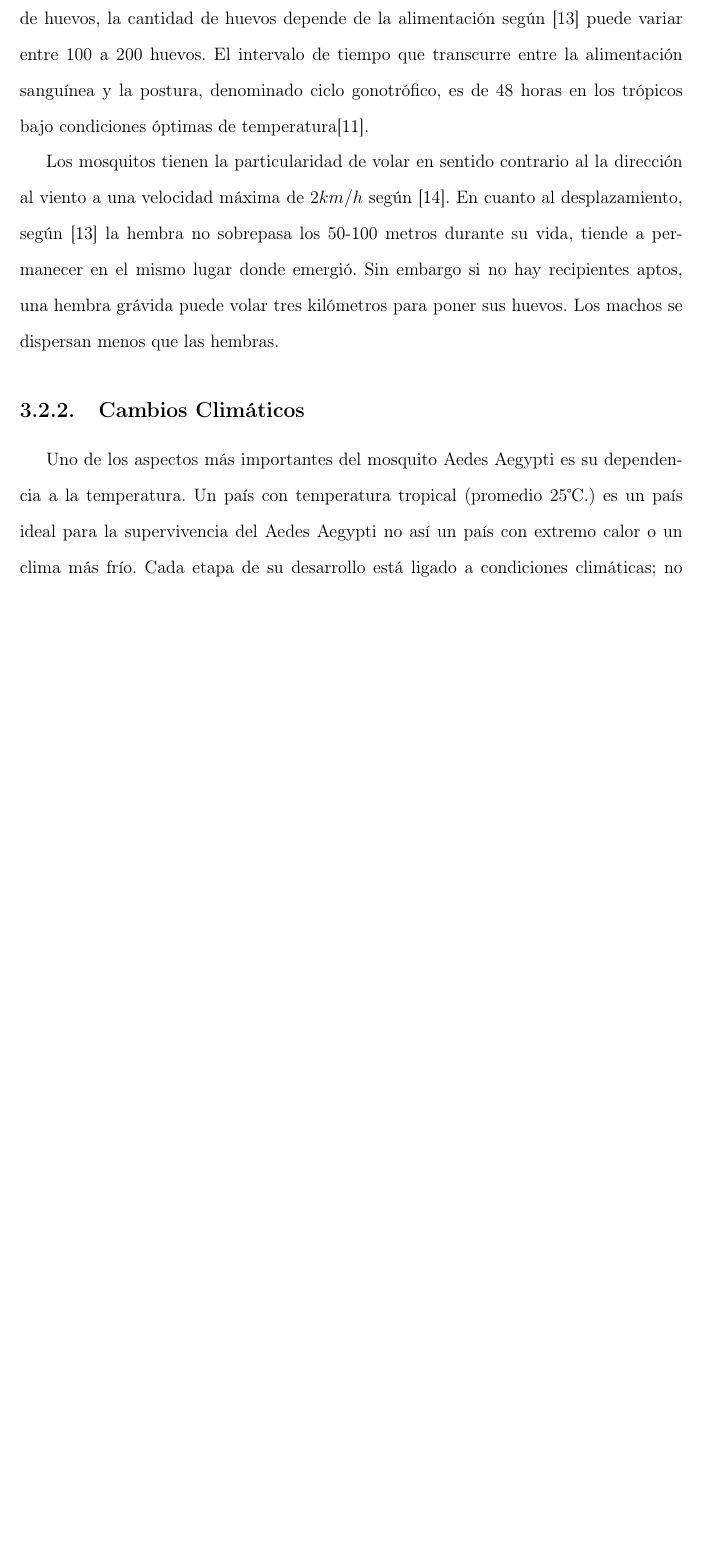
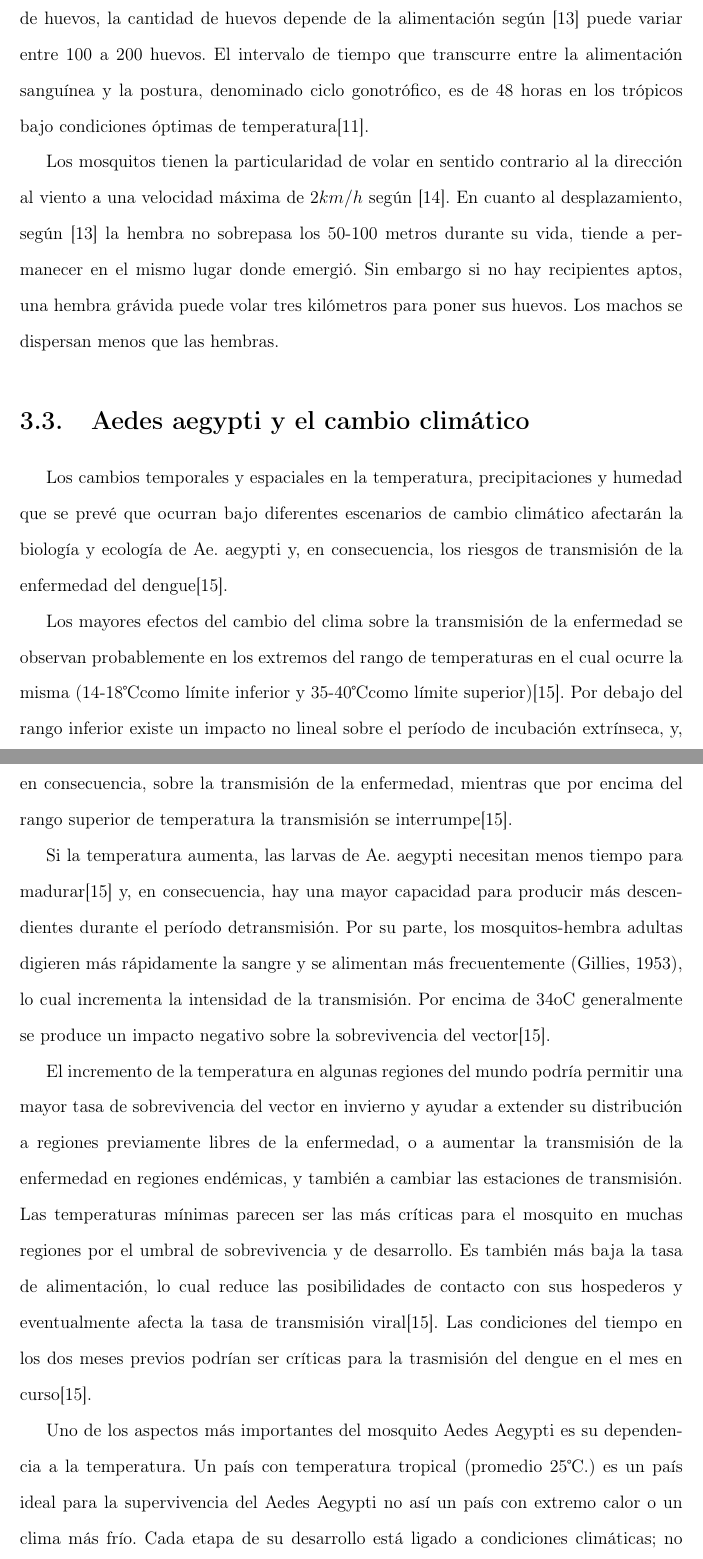
Before and after one commit to ggonzar/geodengue-doc, a LaTeX thesis (tesis.tex, which reads capitulo-3/cambio-climatico.tex, capitulo-3/caracteristicas-biologicas.tex): part of page 36 of 70 before the commit and two parts of pages 36 and 37 of 71 after it, the two joined at a grey line, cut so that both start at the same text, the shorter picture padded with empty space. Compiled offline with pdfLaTeX.

Commit message:
Se separa la sección de cambios climáticos

```diff
--- /dev/null
+++ b/capitulo-3/cambio-climatico.tex
@@ -0,0 +1,32 @@
+
+\section{Aedes aegypti y el cambio climático}
+Los cambios temporales y espaciales en la temperatura, precipitaciones y humedad que se prevé que ocurran bajo
+diferentes escenarios de cambio climático afectarán la biología y ecología de Ae. aegypti y, en consecuencia,
+los riesgos de transmisión de la enfermedad del dengue\cite{dengueUruguayCap2}.
+
+%Reescribir esta parte%
+Los mayores efectos del cambio del clima sobre la transmisión de la enfermedad se observan probablemente en los
+extremos del rango de temperaturas en el cual ocurre la misma (14-18\textcelsius como límite inferior y
+35-40\textcelsius como límite superior)\cite{dengueUruguayCap2}. Por debajo del rango inferior existe un impacto
+no lineal sobre el período de incubación extrínseca, y, en consecuencia, sobre la transmisión de la enfermedad,
+mientras que por encima del rango superior de temperatura la transmisión se interrumpe\cite{dengueUruguayCap2}.
+
+%Reescribir esta parte%
+Si la temperatura aumenta, las larvas de Ae. aegypti necesitan menos tiempo para madurar\cite{dengueUruguayCap2} y,
+en consecuencia, hay una mayor capacidad para producir más descendientes durante el período detransmisión. Por
+su parte, los mosquitos-hembra adultas digieren más rápidamente la sangre y se alimentan más frecuentemente
+(Gillies, 1953), lo cual incrementa la intensidad de la transmisión. Por encima de 34oC generalmente se produce un
+impacto negativo sobre la sobrevivencia del vector\cite{dengueUruguayCap2}.
+%Reescribir esta parte%
+
+El incremento de la temperatura en algunas regiones del mundo podría permitir una mayor tasa de sobrevivencia del
+vector en invierno y ayudar a extender su distribución a regiones previamente libres de la enfermedad, o a
+aumentar la transmisión de la enfermedad en regiones endémicas, y también a cambiar las estaciones de transmisión.
+Las temperaturas mínimas parecen ser las más críticas para el mosquito en muchas regiones por el umbral de
+sobrevivencia y de desarrollo. Es también más baja la tasa de alimentación, lo cual reduce las posibilidades de
+contacto con sus hospederos y eventualmente afecta la tasa de transmisión viral\cite{dengueUruguayCap2}. Las
+condiciones del tiempo en los dos meses previos podrían ser críticas para la trasmisión del dengue en el mes en
+curso\cite{dengueUruguayCap2}.
+%revisar%
+
+Uno de los aspectos más importantes del mosquito Aedes Aegypti es su dependencia a la temperatura. Un país con temperatura tropical (promedio 25\textcelsius.) es un país ideal para la supervivencia del Aedes Aegypti no así un país con extremo calor o un clima más frío. Cada etapa de su desarrollo está ligado a condiciones climáticas; no solo temperatura sino también, lluvias y humedad. La lluvia permite que el agua se acumule en distintos recipientes; barriles, llantas y cubiertas, planteras, canaletas, etc. Se realizaron varios estudios analizando la influencia de la temperatura en el desarrollo del mosquito Aedes Aegypti. De los resultados de las pruebas se pueden obtener datos como el promedio de días en el que se pasa del estado larva a pupa ver Cuadro 1.\\
--- a/capitulo-3/caracteristicas-biologicas.tex
+++ b/capitulo-3/caracteristicas-biologicas.tex
@@ -98,6 +98,3 @@ velocidad máxima de $2 km/h$ según \cite{web-site:speedAnimals}. En cuanto al
 \cite{cabezas2005dengue} la hembra no sobrepasa los 50-100 metros durante su vida, tiende a permanecer en el
 mismo lugar donde emergió. Sin embargo si no hay recipientes aptos, una hembra grávida puede volar tres
 kilómetros para poner sus huevos. Los machos se dispersan menos que las hembras.
-
-\subsection{Cambios Climáticos}
-Uno de los aspectos más importantes del mosquito Aedes Aegypti es su dependencia a la temperatura. Un país con temperatura tropical (promedio 25\textcelsius.) es un país ideal para la supervivencia del Aedes Aegypti no así un país con extremo calor o un clima más frío. Cada etapa de su desarrollo está ligado a condiciones climáticas; no solo temperatura sino también, lluvias y humedad. La lluvia permite que el agua se acumule en distintos recipientes; barriles, llantas y cubiertas, planteras, canaletas, etc. Se realizaron varios estudios analizando la influencia de la temperatura en el desarrollo del mosquito Aedes Aegypti. De los resultados de las pruebas se pueden obtener datos como el promedio de días en el que se pasa del estado larva a pupa ver Cuadro 1.\\
```
Also changed, not shown: capitulo-3/capitulo-3.tex (+1 -0 lines), capitulo-3/cambio-climatico.tex (15 more changed lines), capitulo-3/caracteristicas-biologicas.tex (15 more changed lines).
